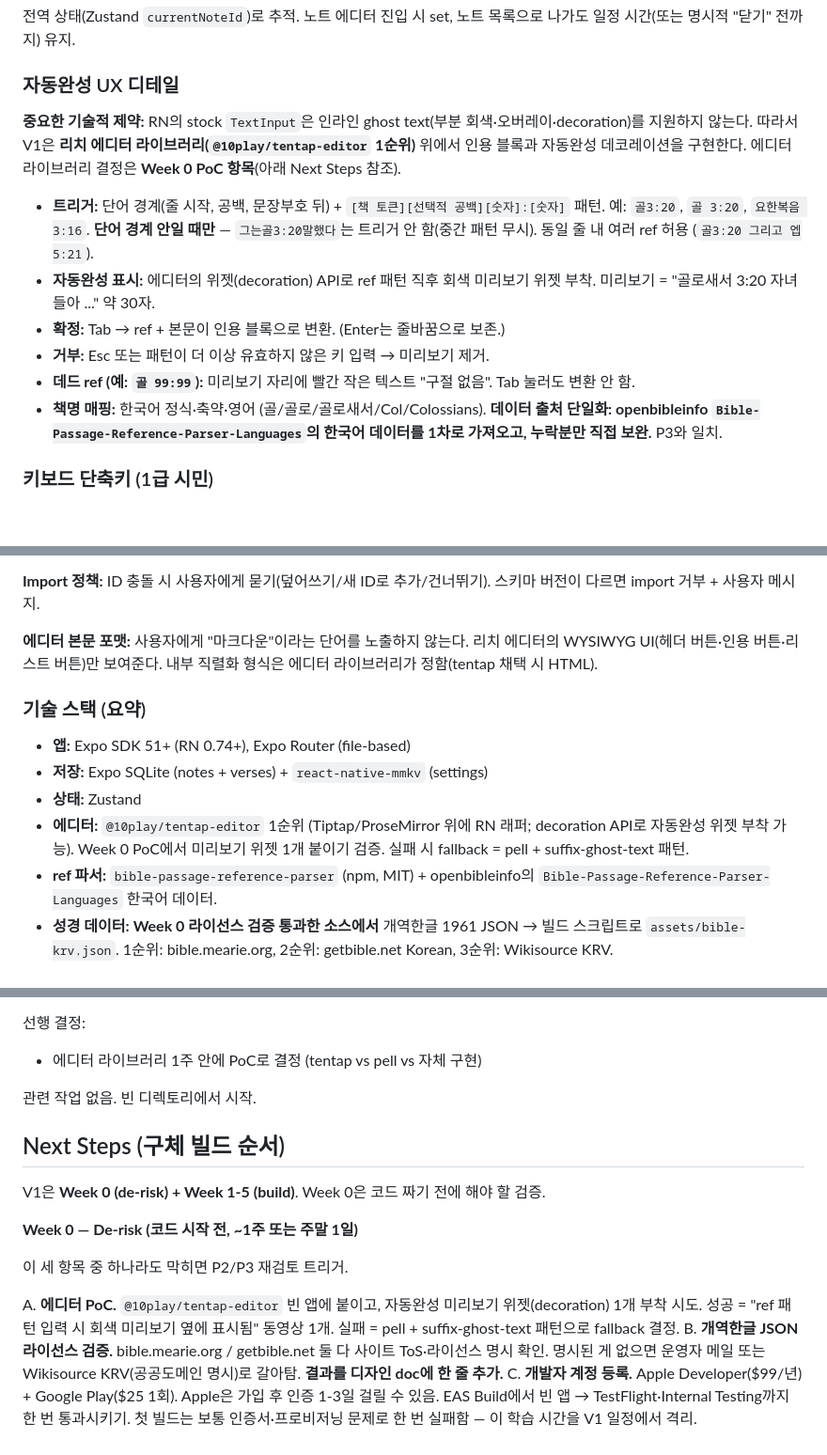
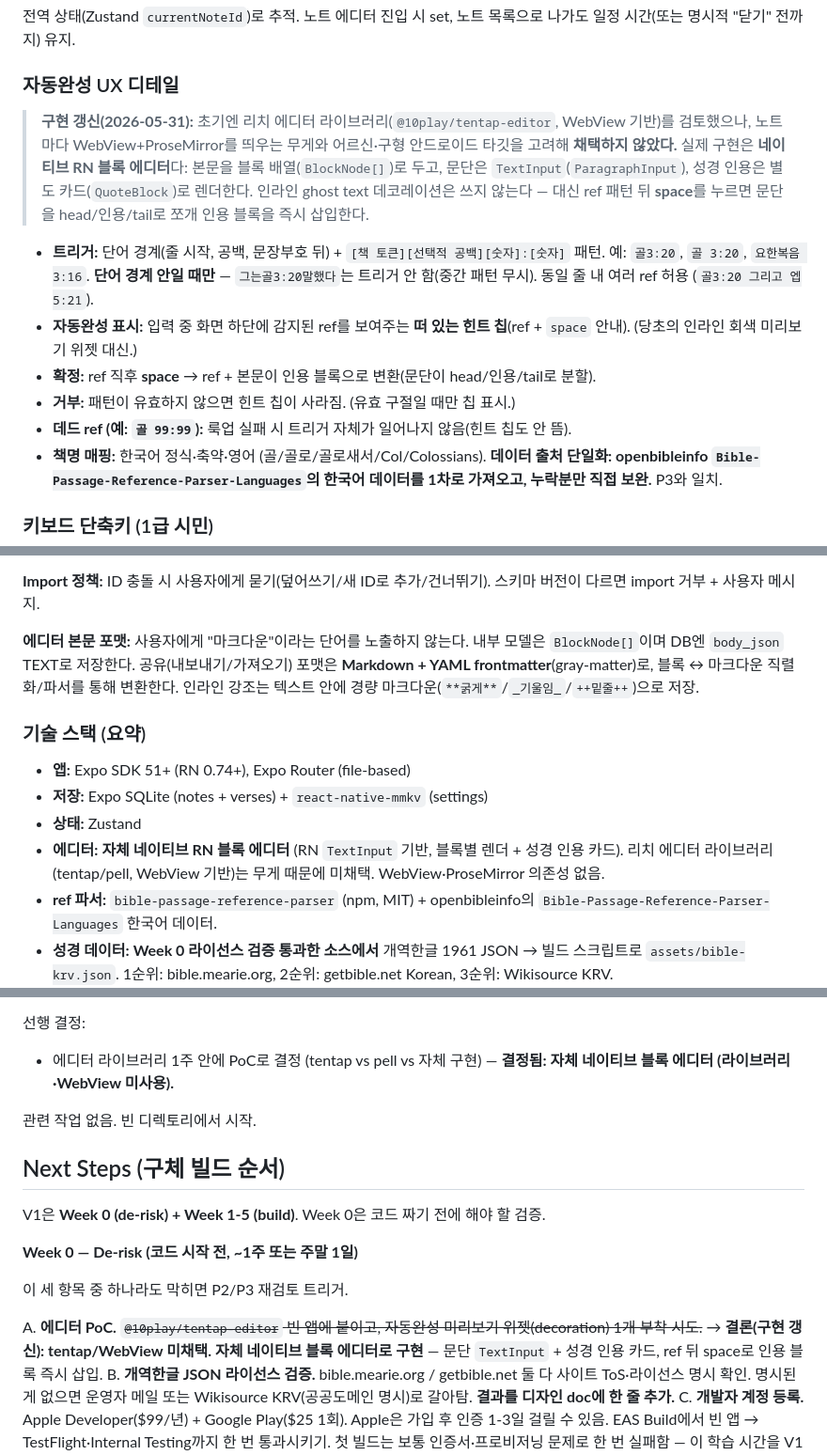
Before and after one commit to zzzRYT/ch-notes, a Markdown page: DESIGN.md, 3 parts joined by grey strips. Shown at 94% size. Drawn GitHub-style; blank space fills up the shorter version.

Commit message:
docs: DESIGN.md 에디터 섹션을 네이티브 블록 에디터 기준으로 갱신
tentap/WebView 미채택 결정 반영 — body: BlockNode[], 공유 포맷 Markdown+frontmatter, 자동완성은 힌트 칩+space 확정.

```diff
--- a/DESIGN.md
+++ b/DESIGN.md
@@ -94,13 +94,18 @@ A의 모든 것 + 설교 녹음 + 타임스탬프 노트. 노트 탭 시 그 시
 
 ### 자동완성 UX 디테일
 
-**중요한 기술적 제약:** RN의 stock `TextInput`은 인라인 ghost text(부분 회색·오버레이·decoration)를 지원하지 않는다. 따라서 V1은 **리치 에디터 라이브러리(`@10play/tentap-editor` 1순위)** 위에서 인용 블록과 자동완성 데코레이션을 구현한다. 에디터 라이브러리 결정은 **Week 0 PoC 항목**(아래 Next Steps 참조).
+> **구현 갱신(2026-05-31):** 초기엔 리치 에디터 라이브러리(`@10play/tentap-editor`, WebView 기반)를
+> 검토했으나, 노트마다 WebView+ProseMirror를 띄우는 무게와 어르신·구형 안드로이드 타깃을 고려해
+> **채택하지 않았다.** 실제 구현은 **네이티브 RN 블록 에디터**다: 본문을 블록 배열(`BlockNode[]`)로
+> 두고, 문단은 `TextInput`(`ParagraphInput`), 성경 인용은 별도 카드(`QuoteBlock`)로 렌더한다.
+> 인라인 ghost text 데코레이션은 쓰지 않는다 — 대신 ref 패턴 뒤 **space**를 누르면 문단을
+> head/인용/tail로 쪼개 인용 블록을 즉시 삽입한다.
 
 - **트리거:** 단어 경계(줄 시작, 공백, 문장부호 뒤) + `[책 토큰][선택적 공백][숫자]:[숫자]` 패턴. 예: `골3:20`, `골 3:20`, `요한복음 3:16`. **단어 경계 안일 때만** — `그는골3:20말했다`는 트리거 안 함(중간 패턴 무시). 동일 줄 내 여러 ref 허용 (`골3:20 그리고 엡5:21`).
-- **자동완성 표시:** 에디터의 위젯(decoration) API로 ref 패턴 직후 회색 미리보기 위젯 부착. 미리보기 = "골로새서 3:20 자녀들아 ..." 약 30자.
-- **확정:** Tab → ref + 본문이 인용 블록으로 변환. (Enter는 줄바꿈으로 보존.)
-- **거부:** Esc 또는 패턴이 더 이상 유효하지 않은 키 입력 → 미리보기 제거.
-- **데드 ref (예: `골 99:99`):** 미리보기 자리에 빨간 작은 텍스트 "구절 없음". Tab 눌러도 변환 안 함.
+- **자동완성 표시:** 입력 중 화면 하단에 감지된 ref를 보여주는 **떠 있는 힌트 칩**(ref + `space` 안내). (당초의 인라인 회색 미리보기 위젯 대신.)
+- **확정:** ref 직후 **space** → ref + 본문이 인용 블록으로 변환(문단이 head/인용/tail로 분할).
+- **거부:** 패턴이 유효하지 않으면 힌트 칩이 사라짐. (유효 구절일 때만 칩 표시.)
+- **데드 ref (예: `골 99:99`):** 룩업 실패 시 트리거 자체가 일어나지 않음(힌트 칩도 안 뜸).
 - **책명 매핑:** 한국어 정식·축약·영어 (골/골로/골로새서/Col/Colossians). **데이터 출처 단일화: openbibleinfo `Bible-Passage-Reference-Parser-Languages`의 한국어 데이터를 1차로 가져오고, 누락분만 직접 보완.** P3와 일치.
 
 ### 키보드 단축키 (1급 시민)
@@ -158,14 +163,14 @@ type ExportEnvelope = {
 
 **Import 정책:** ID 충돌 시 사용자에게 묻기(덮어쓰기/새 ID로 추가/건너뛰기). 스키마 버전이 다르면 import 거부 + 사용자 메시지.
 
-**에디터 본문 포맷:** 사용자에게 "마크다운"이라는 단어를 노출하지 않는다. 리치 에디터의 WYSIWYG UI(헤더 버튼·인용 버튼·리스트 버튼)만 보여준다. 내부 직렬화 형식은 에디터 라이브러리가 정함(tentap 채택 시 HTML).
+**에디터 본문 포맷:** 사용자에게 "마크다운"이라는 단어를 노출하지 않는다. 내부 모델은 `BlockNode[]`이며 DB엔 `body_json` TEXT로 저장한다. 공유(내보내기/가져오기) 포맷은 **Markdown + YAML frontmatter**(gray-matter)로, 블록 ↔ 마크다운 직렬화/파서를 통해 변환한다. 인라인 강조는 텍스트 안에 경량 마크다운(`**굵게**`/`_기울임_`/`++밑줄++`)으로 저장.
 
 ### 기술 스택 (요약)
 
 - **앱:** Expo SDK 51+ (RN 0.74+), Expo Router (file-based)
 - **저장:** Expo SQLite (notes + verses) + `react-native-mmkv` (settings)
 - **상태:** Zustand
-- **에디터:** `@10play/tentap-editor` 1순위 (Tiptap/ProseMirror 위에 RN 래퍼; decoration API로 자동완성 위젯 부착 가능). Week 0 PoC에서 미리보기 위젯 1개 붙이기 검증. 실패 시 fallback = pell + suffix-ghost-text 패턴.
+- **에디터:** **자체 네이티브 RN 블록 에디터** (RN `TextInput` 기반, 블록별 렌더 + 성경 인용 카드). 리치 에디터 라이브러리(tentap/pell, WebView 기반)는 무게 때문에 미채택. WebView·ProseMirror 의존성 없음.
 - **ref 파서:** `bible-passage-reference-parser` (npm, MIT) + openbibleinfo의 `Bible-Passage-Reference-Parser-Languages` 한국어 데이터.
 - **성경 데이터:** **Week 0 라이선스 검증 통과한 소스에서** 개역한글 1961 JSON → 빌드 스크립트로 `assets/bible-krv.json`. 1순위: bible.mearie.org, 2순위: getbible.net Korean, 3순위: Wikisource KRV.
 - **키보드:** `react-native-key-command` 또는 Expo SDK 내장 키보드 이벤트 (Week 0에 SDK 51+ 호환성 확인).
@@ -220,7 +225,7 @@ V1 출시 = TestFlight + Internal Testing 본인 디바이스 + 1명 테스터
 
 선행 결정:
 
-- 에디터 라이브러리 1주 안에 PoC로 결정 (tentap vs pell vs 자체 구현)
+- 에디터 라이브러리 1주 안에 PoC로 결정 (tentap vs pell vs 자체 구현) — **결정됨: 자체 네이티브 블록 에디터 (라이브러리·WebView 미사용).**
 
 관련 작업 없음. 빈 디렉토리에서 시작.
 
@@ -232,7 +237,7 @@ V1은 **Week 0 (de-risk) + Week 1-5 (build)**. Week 0은 코드 짜기 전에
 
 이 세 항목 중 하나라도 막히면 P2/P3 재검토 트리거.
 
-A. **에디터 PoC.** `@10play/tentap-editor` 빈 앱에 붙이고, 자동완성 미리보기 위젯(decoration) 1개 부착 시도. 성공 = "ref 패턴 입력 시 회색 미리보기 옆에 표시됨" 동영상 1개. 실패 = pell + suffix-ghost-text 패턴으로 fallback 결정.
+A. **에디터 PoC.** ~~`@10play/tentap-editor` 빈 앱에 붙이고, 자동완성 미리보기 위젯(decoration) 1개 부착 시도.~~ → **결론(구현 갱신): tentap/WebView 미채택. 자체 네이티브 블록 에디터로 구현** — 문단 `TextInput` + 성경 인용 카드, ref 뒤 space로 인용 블록 즉시 삽입.
 B. **개역한글 JSON 라이선스 검증.** bible.mearie.org / getbible.net 둘 다 사이트 ToS·라이선스 명시 확인. 명시된 게 없으면 운영자 메일 또는 Wikisource KRV(공공도메인 명시)로 갈아탐. **결과를 디자인 doc에 한 줄 추가.**
 C. **개발자 계정 등록.** Apple Developer($99/년) + Google Play($25 1회). Apple은 가입 후 인증 1-3일 걸릴 수 있음. EAS Build에서 빈 앱 → TestFlight·Internal Testing까지 한 번 통과시키기. 첫 빌드는 보통 인증서·프로비저닝 문제로 한 번 실패함 — 이 학습 시간을 V1 일정에서 격리.
 
```
Also changed, not shown: other parts of DESIGN.md (+1 -1 lines).
